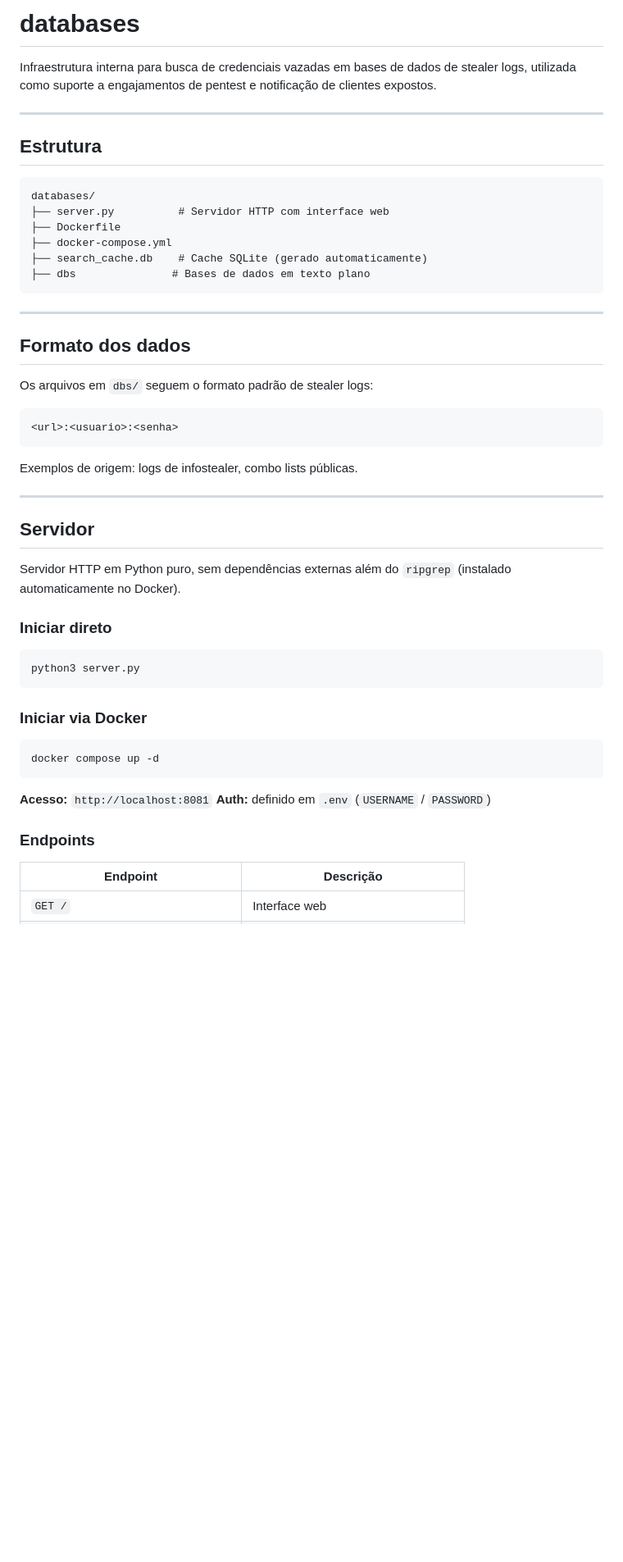
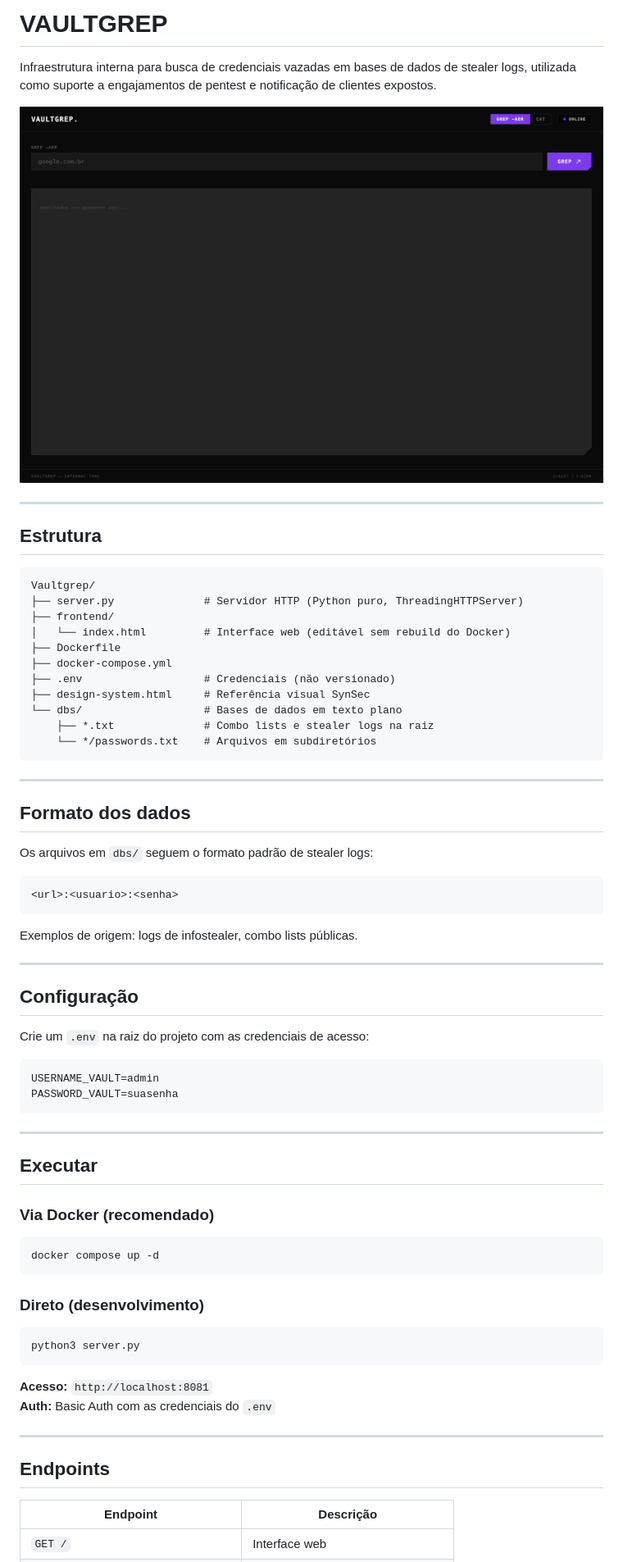
Before and after one commit to Razielx64/Vaultgrep, a Markdown page: README.md, the part around the change printed below. Shown: that part at 82% size. Rendered like a GitHub page; pictures changed too: image.png (added); blank space fills up the shorter version.

````diff
--- a/README.md
+++ b/README.md
@@ -1,18 +1,25 @@
-# databases
+# VAULTGREP
 
 Infraestrutura interna para busca de credenciais vazadas em bases de dados de stealer logs, utilizada como suporte a engajamentos de pentest e notificação de clientes expostos.
+
+![VAULTGREP](image.png)
 
 ---
 
 ## Estrutura
 
 ```
-databases/
-├── server.py          # Servidor HTTP com interface web
+Vaultgrep/
+├── server.py              # Servidor HTTP (Python puro, ThreadingHTTPServer)
+├── frontend/
+│   └── index.html         # Interface web (editável sem rebuild do Docker)
 ├── Dockerfile
 ├── docker-compose.yml
-├── search_cache.db    # Cache SQLite (gerado automaticamente)
-├── dbs               # Bases de dados em texto plano
+├── .env                   # Credenciais (não versionado)
+├── design-system.html     # Referência visual SynSec
+└── dbs/                   # Bases de dados em texto plano
+    ├── *.txt              # Combo lists e stealer logs na raiz
+    └── */passwords.txt    # Arquivos em subdiretórios
 ```
 
 ---
@@ -29,26 +36,37 @@ Exemplos de origem: logs de infostealer, combo lists públicas.
 
 ---
 
-## Servidor
+## Configuração
 
-Servidor HTTP em Python puro, sem dependências externas além do `ripgrep` (instalado automaticamente no Docker).
+Crie um `.env` na raiz do projeto com as credenciais de acesso:
 
-### Iniciar direto
+```env
+USERNAME_VAULT=admin
+PASSWORD_VAULT=suasenha
+```
+
+---
+
+## Executar
+
+### Via Docker (recomendado)
+
+```bash
+docker compose up -d
+```
+
+### Direto (desenvolvimento)
 
 ```bash
 python3 server.py
 ```
 
-### Iniciar via Docker
+**Acesso:** `http://localhost:8081`
+**Auth:** Basic Auth com as credenciais do `.env`
 
-```bash
-docker compose up -d
-```
+---
 
-**Acesso:** `http://localhost:8081`
-**Auth:** definido em `.env` (`USERNAME` / `PASSWORD`)
-
-### Endpoints
+## Endpoints
 
 | Endpoint | Descrição |
 |---|---|
````
Also changed, not shown: other parts of README.md (+73 -23 lines).
